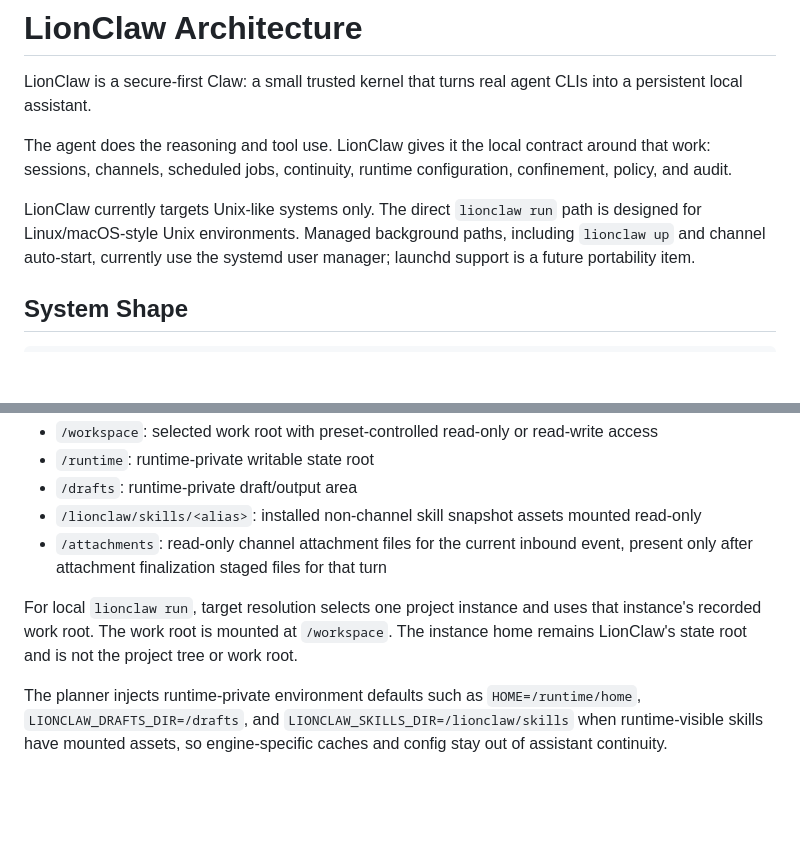
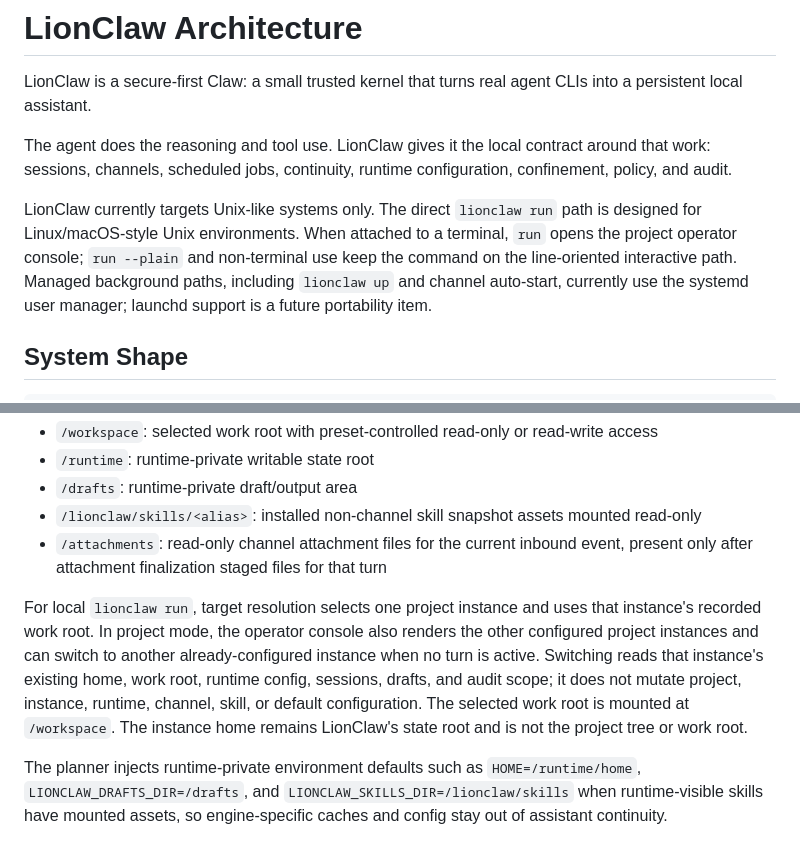
Before and after one commit to moshthepitt/lionclaw, a Markdown page: docs/ARCHITECTURE.md, 2 parts joined by grey strips. GitHub-like rendering; blank space fills up the shorter version.

```diff
--- a/docs/ARCHITECTURE.md
+++ b/docs/ARCHITECTURE.md
@@ -8,7 +8,9 @@ contract around that work: sessions, channels, scheduled jobs, continuity,
 runtime configuration, confinement, policy, and audit.
 
 LionClaw currently targets Unix-like systems only. The direct `lionclaw run`
-path is designed for Linux/macOS-style Unix environments. Managed background
+path is designed for Linux/macOS-style Unix environments. When attached to a
+terminal, `run` opens the project operator console; `run --plain` and
+non-terminal use keep the command on the line-oriented interactive path. Managed background
 paths, including `lionclaw up` and channel auto-start, currently use the
 systemd user manager; launchd support is a future portability item.
 
@@ -204,9 +206,14 @@ The everyday runtime layout is mount-first:
   event, present only after attachment finalization staged files for that turn
 
 For local `lionclaw run`, target resolution selects one project instance and
-uses that instance's recorded work root. The work root is mounted at
-`/workspace`. The instance home remains LionClaw's state root and is not the
-project tree or work root.
+uses that instance's recorded work root. In project mode, the operator console
+also renders the other configured project instances and can switch to another
+already-configured instance when no turn is active. Switching reads that
+instance's existing home, work root, runtime config, sessions, drafts, and
+audit scope; it does not mutate project, instance, runtime, channel, skill, or
+default configuration. The selected work root is mounted at `/workspace`. The
+instance home remains LionClaw's state root and is not the project tree or work
+root.
 
 The planner injects runtime-private environment defaults such as
 `HOME=/runtime/home`, `LIONCLAW_DRAFTS_DIR=/drafts`, and
```
Also changed, not shown: README.md (+16 -3 lines), docs/MANUAL_QA.md (+19 -0 lines).
